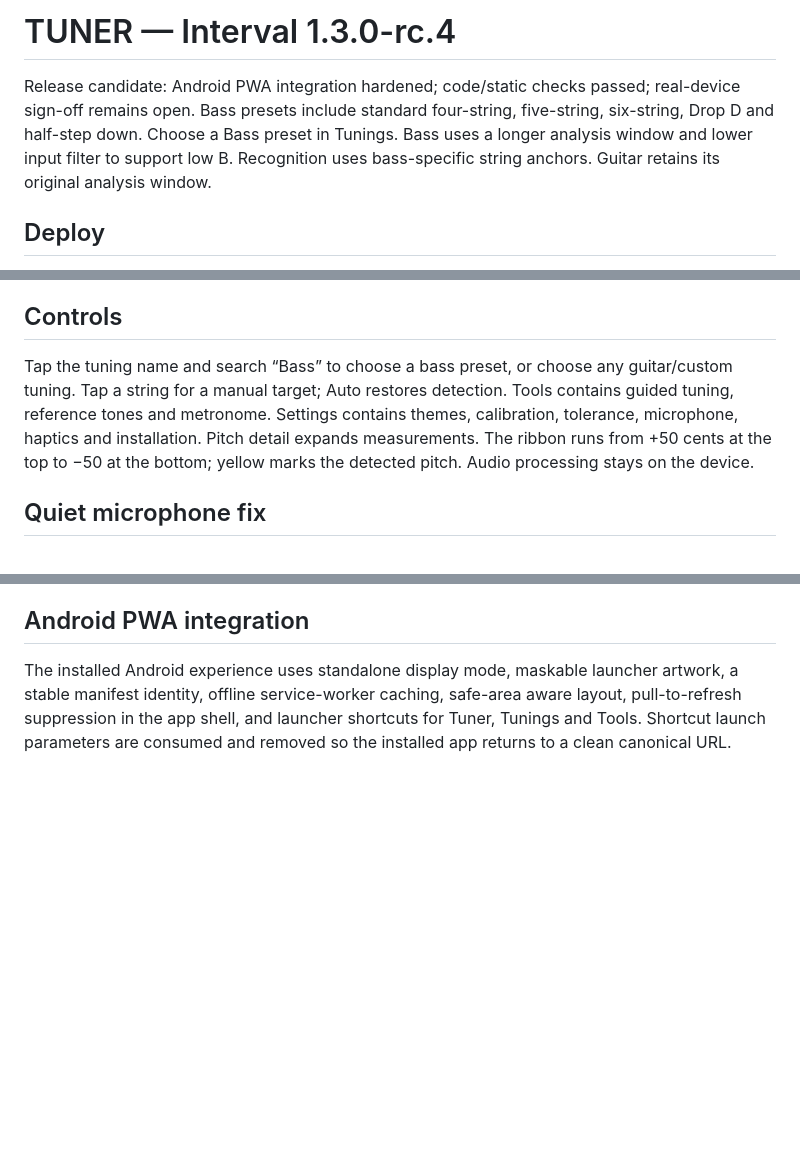
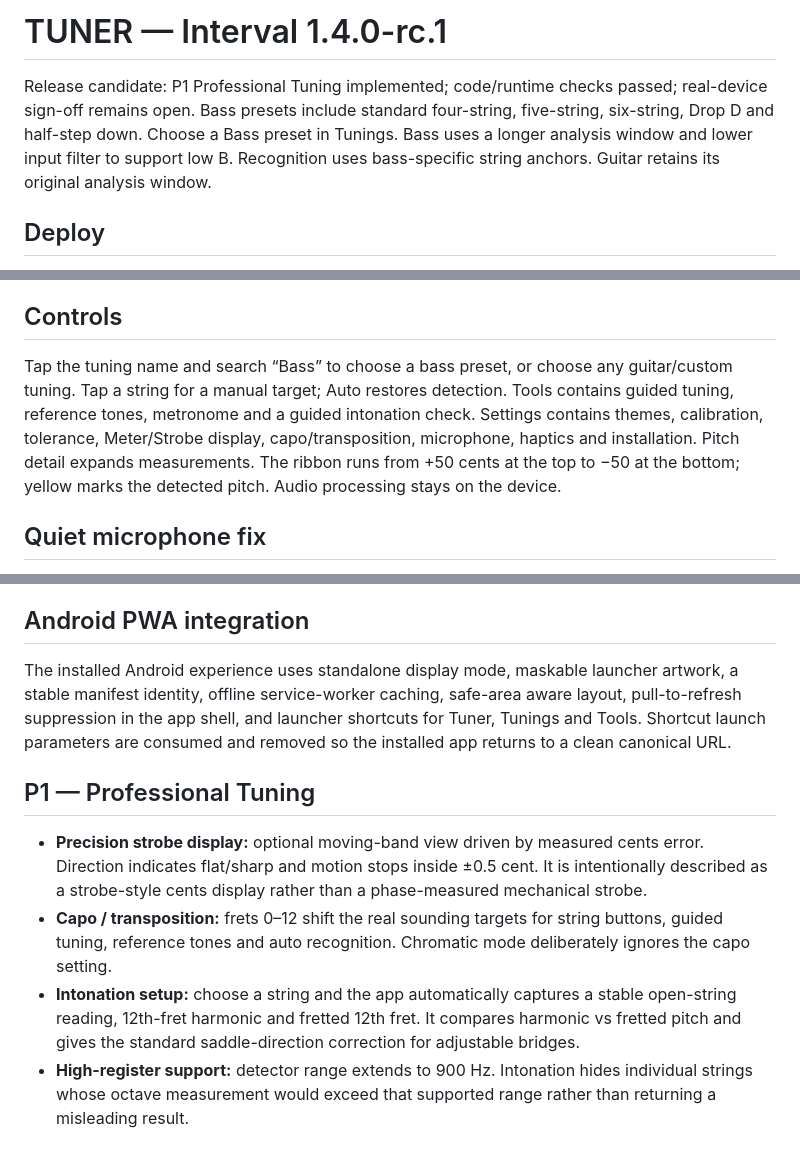
Before and after one commit to thiepn/tuner, a Markdown page: README.md, 3 parts joined by grey strips. Rendered like a GitHub page; blank space fills up the shorter version.

Commit message:
Document P1 professional tuning

```diff
--- a/README.md
+++ b/README.md
@@ -1,6 +1,6 @@
-# TUNER — Interval 1.3.0-rc.4
+# TUNER — Interval 1.4.0-rc.1
 
-Release candidate: Android PWA integration hardened; code/static checks passed; real-device sign-off remains open. Bass presets include standard four-string, five-string, six-string, Drop D and half-step down. Choose a Bass preset in Tunings. Bass uses a longer analysis window and lower input filter to support low B. Recognition uses bass-specific string anchors. Guitar retains its original analysis window.
+Release candidate: P1 Professional Tuning implemented; code/runtime checks passed; real-device sign-off remains open. Bass presets include standard four-string, five-string, six-string, Drop D and half-step down. Choose a Bass preset in Tunings. Bass uses a longer analysis window and lower input filter to support low B. Recognition uses bass-specific string anchors. Guitar retains its original analysis window.
 
 ## Deploy
 1. Extract this ZIP. Upload index.html, sw.js, manifest.webmanifest, assets/ and icons/ together to the same HTTPS directory. No build step or backend is required.
@@ -12,7 +12,7 @@ Release candidate: Android PWA integration hardened; code/static checks passed;
 The separate guitar-tuner-interval.html download embeds visual assets and does not register a service worker. Use this ZIP for installable/offline behavior. Open either edition through HTTPS or localhost for microphone access.
 
 ## Controls
-Tap the tuning name and search “Bass” to choose a bass preset, or choose any guitar/custom tuning. Tap a string for a manual target; Auto restores detection. Tools contains guided tuning, reference tones and metronome. Settings contains themes, calibration, tolerance, microphone, haptics and installation. Pitch detail expands measurements. The ribbon runs from +50 cents at the top to −50 at the bottom; yellow marks the detected pitch. Audio processing stays on the device.
+Tap the tuning name and search “Bass” to choose a bass preset, or choose any guitar/custom tuning. Tap a string for a manual target; Auto restores detection. Tools contains guided tuning, reference tones, metronome and a guided intonation check. Settings contains themes, calibration, tolerance, Meter/Strobe display, capo/transposition, microphone, haptics and installation. Pitch detail expands measurements. The ribbon runs from +50 cents at the top to −50 at the bottom; yellow marks the detected pitch. Audio processing stays on the device.
 
 ## Quiet microphone fix
 The old amplitude gate discarded quiet strings before pitch analysis. The silence cutoff is now 0.0001 RMS; YIN periodicity and correlation still reject unpitched noise. Verified against 900 quiet, decaying synthetic frames plus broadband noise and silence. Real-device confirmation is still required.
@@ -27,3 +27,10 @@ Quiet input (automatic gain) is now the default; Settings → Input sensitivity
 
 ## Android PWA integration
 The installed Android experience uses standalone display mode, maskable launcher artwork, a stable manifest identity, offline service-worker caching, safe-area aware layout, pull-to-refresh suppression in the app shell, and launcher shortcuts for Tuner, Tunings and Tools. Shortcut launch parameters are consumed and removed so the installed app returns to a clean canonical URL.
+
+
+## P1 — Professional Tuning
+- **Precision strobe display:** optional moving-band view driven by measured cents error. Direction indicates flat/sharp and motion stops inside ±0.5 cent. It is intentionally described as a strobe-style cents display rather than a phase-measured mechanical strobe.
+- **Capo / transposition:** frets 0–12 shift the real sounding targets for string buttons, guided tuning, reference tones and auto recognition. Chromatic mode deliberately ignores the capo setting.
+- **Intonation setup:** choose a string and the app automatically captures a stable open-string reading, 12th-fret harmonic and fretted 12th fret. It compares harmonic vs fretted pitch and gives the standard saddle-direction correction for adjustable bridges.
+- **High-register support:** detector range extends to 900 Hz. Intonation hides individual strings whose octave measurement would exceed that supported range rather than returning a misleading result.
```
